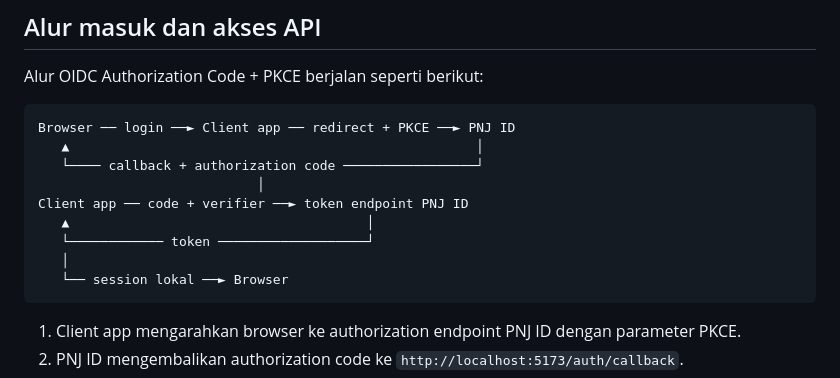
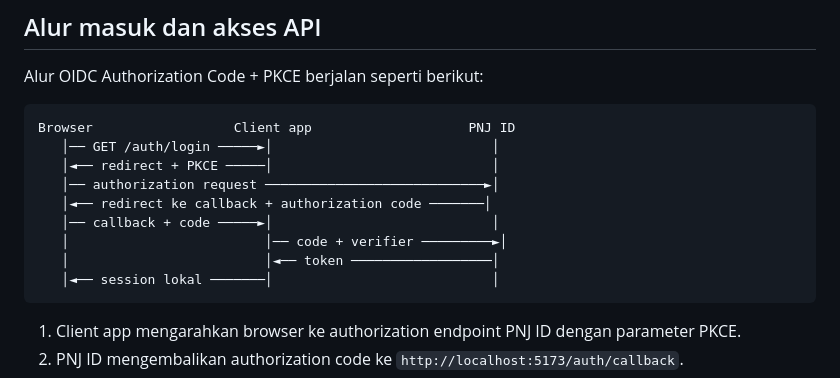
Before and after one commit to pnjacid/pnj-id-example, a Markdown page: README.md, the part around the change. GitHub-like rendering.

Commit message:
Update OIDC flow diagram in README for clarity and accuracy

````diff
--- a/README.md
+++ b/README.md
@@ -48,15 +48,15 @@ Konfigurasi default sudah sesuai dengan provider OIDC yang digunakan oleh contoh
 Alur OIDC Authorization Code + PKCE berjalan seperti berikut:
 
 ```text
-Browser ── login ──► Client app ── redirect + PKCE ──► PNJ ID
-   ▲                                                    │
-   └──── callback + authorization code ─────────────────┘
-                            │
-Client app ── code + verifier ──► token endpoint PNJ ID
-   ▲                                      │
-   └──────────── token ───────────────────┘
-   │
-   └── session lokal ──► Browser
+Browser                  Client app                    PNJ ID
+   │── GET /auth/login ─────►│                            │
+   │◄── redirect + PKCE ─────│                            │
+   │── authorization request ────────────────────────────►│
+   │◄── redirect ke callback + authorization code ───────│
+   │── callback + code ─────►│                            │
+   │                         │── code + verifier ─────────►│
+   │                         │◄── token ──────────────────│
+   │◄── session lokal ───────│                            │
 ```
 
 1. Client app mengarahkan browser ke authorization endpoint PNJ ID dengan parameter PKCE.
````
